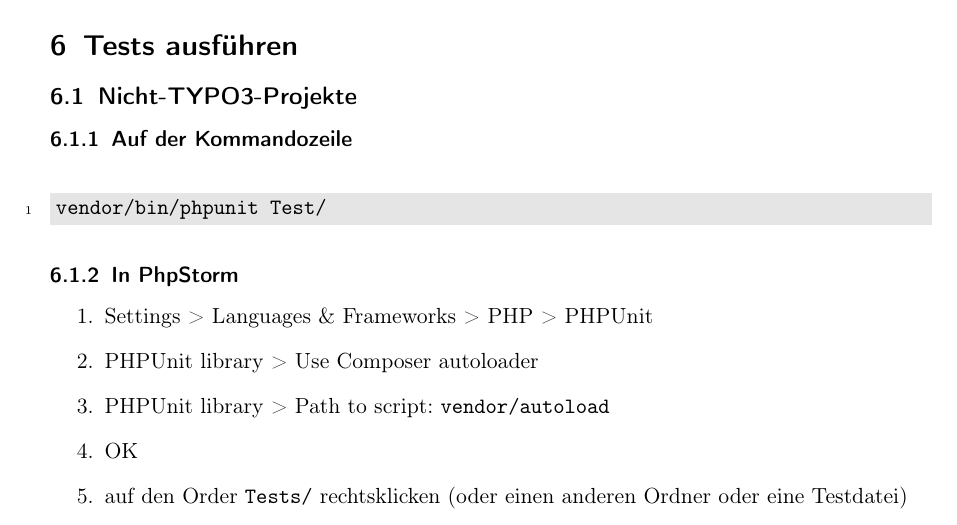
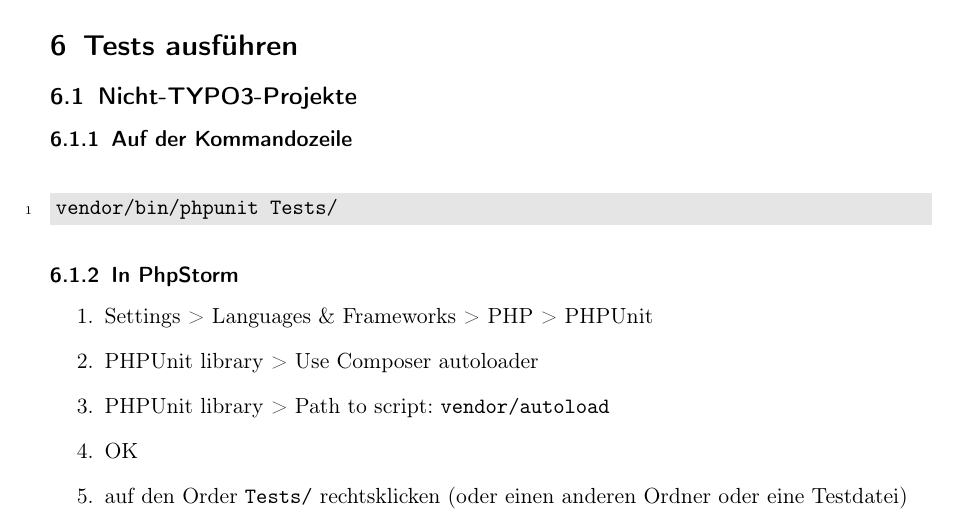
Before and after one commit to oliverklee/tdd-reader, a LaTeX document (tdd-cheatsheet-de.tex): part of page 9 of 23, cut so that both start at the same text. Compiled offline with pdfLaTeX.

Commit message:
[BUGFIX] Fix the Tests/ folder name for execution

```diff
--- a/tdd-cheatsheet-de.tex
+++ b/tdd-cheatsheet-de.tex
@@ -291,7 +291,7 @@ class ArticleTest extends \Nimut\TestingFramework\TestCase\UnitTestCase
 \subsubsection{Auf der Kommandozeile}
 
 \begin{bashcode}
-vendor/bin/phpunit Test/
+vendor/bin/phpunit Tests/
 \end{bashcode}
 
 \subsubsection{In PhpStorm}
```
Also changed, not shown: tdd-cheatsheet.tex (+1 -1 lines).
